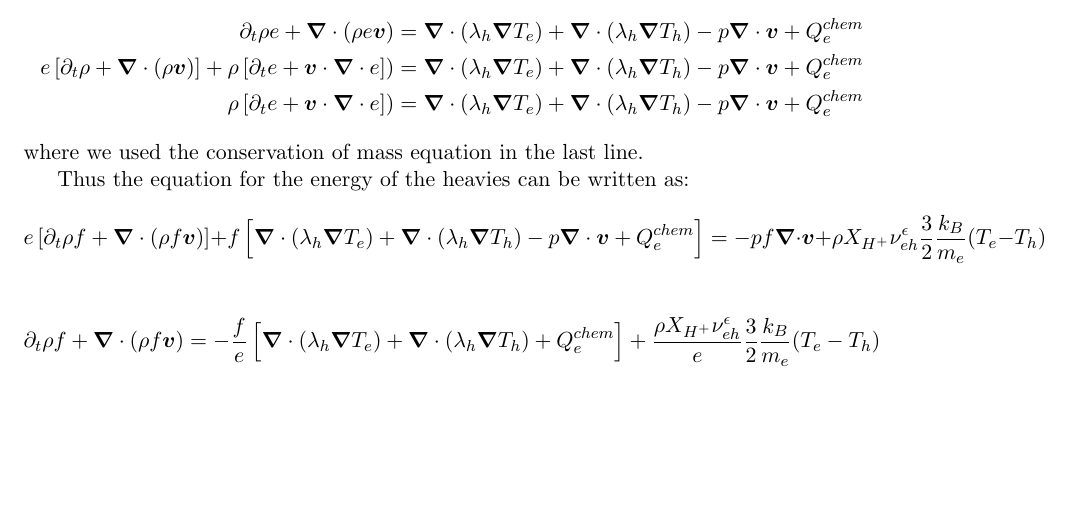
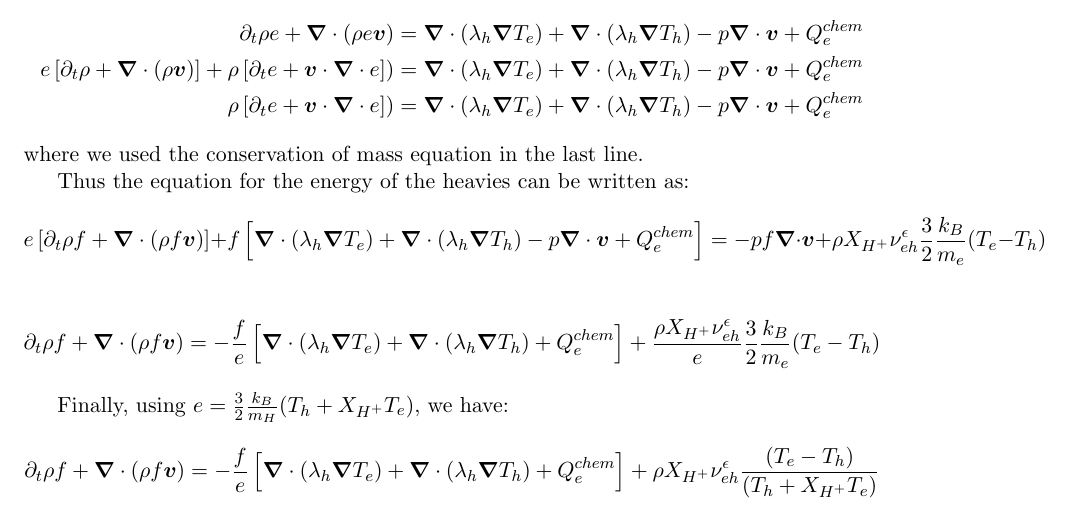
Before and after one commit to chequp-org/chequp, a LaTeX document (equations/Evolution_equations.tex): part of page 5 of 5, cut so that both start at the same text, the shorter picture padded with empty space. Compiled offline with pdfLaTeX.

Commit message:
Minor update to the equations

```diff
--- a/equations/Evolution_equations.tex
+++ b/equations/Evolution_equations.tex
@@ -162,4 +162,7 @@ Thus the equation for the energy of the heavies can be written as:
 
 \[ \partial_t \rho f + \boldsymbol{\nabla}\cdot(\rho f \boldsymbol{v}) = - \frac{f}{e} \left[ \boldsymbol{\nabla}\cdot(\lambda_h\boldsymbol{\nabla}T_e) + \boldsymbol{\nabla}\cdot(\lambda_h\boldsymbol{\nabla}T_h) + Q_e^{chem} \right] + \frac{\rho X_{H^+}\nu_{eh}^\epsilon}{e}\frac{3}{2}\frac{k_B}{m_e}(T_e - T_h) \]
 
+Finally, using $e = \frac{3}{2}\frac{k_B}{m_H}(T_h + X_{H^+}T_e)$, we have:
+\[ \partial_t \rho f + \boldsymbol{\nabla}\cdot(\rho f \boldsymbol{v}) = - \frac{f}{e} \left[ \boldsymbol{\nabla}\cdot(\lambda_h\boldsymbol{\nabla}T_e) + \boldsymbol{\nabla}\cdot(\lambda_h\boldsymbol{\nabla}T_h) + Q_e^{chem} \right] + \rho X_{H^+}\nu_{eh}^\epsilon \frac{(T_e - T_h)}{(T_h + X_{H^+}T_e)} \]
+
 \end{document}
```
